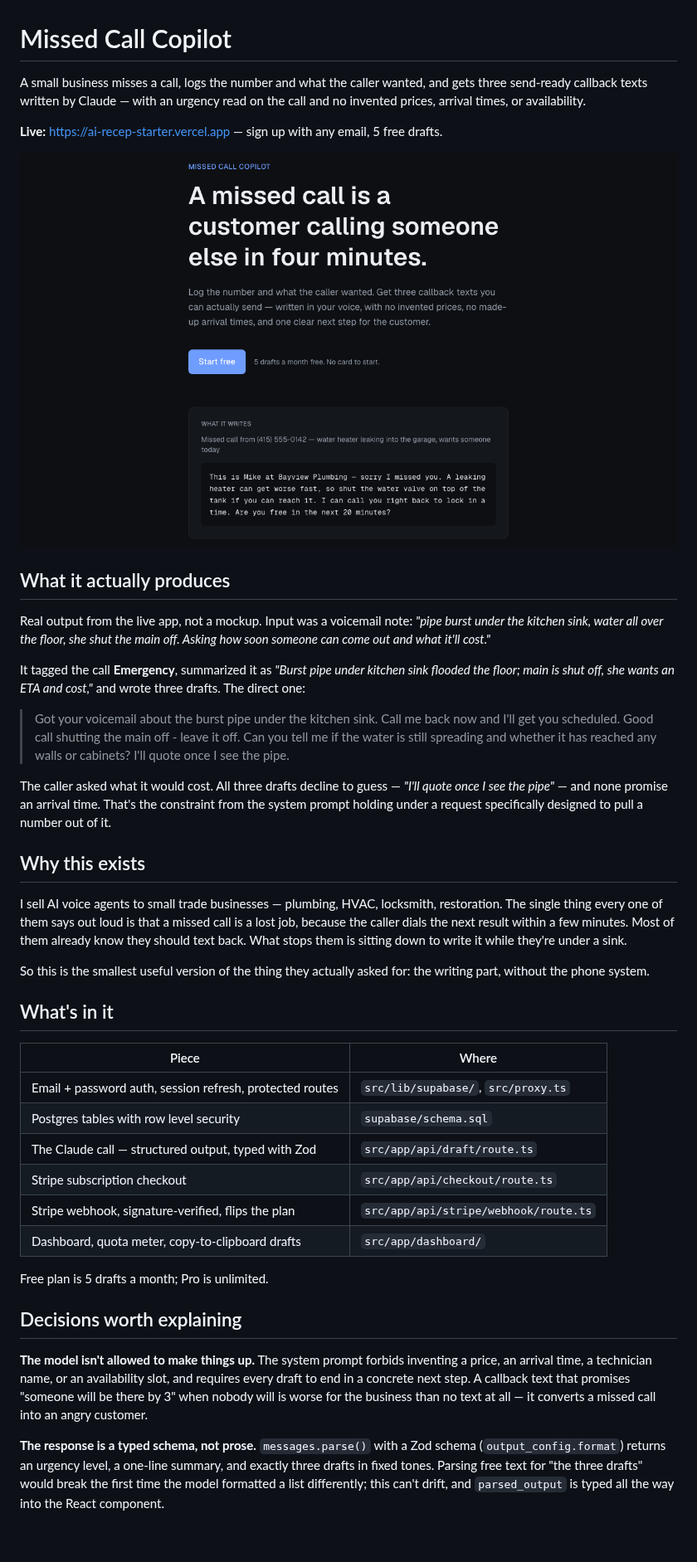
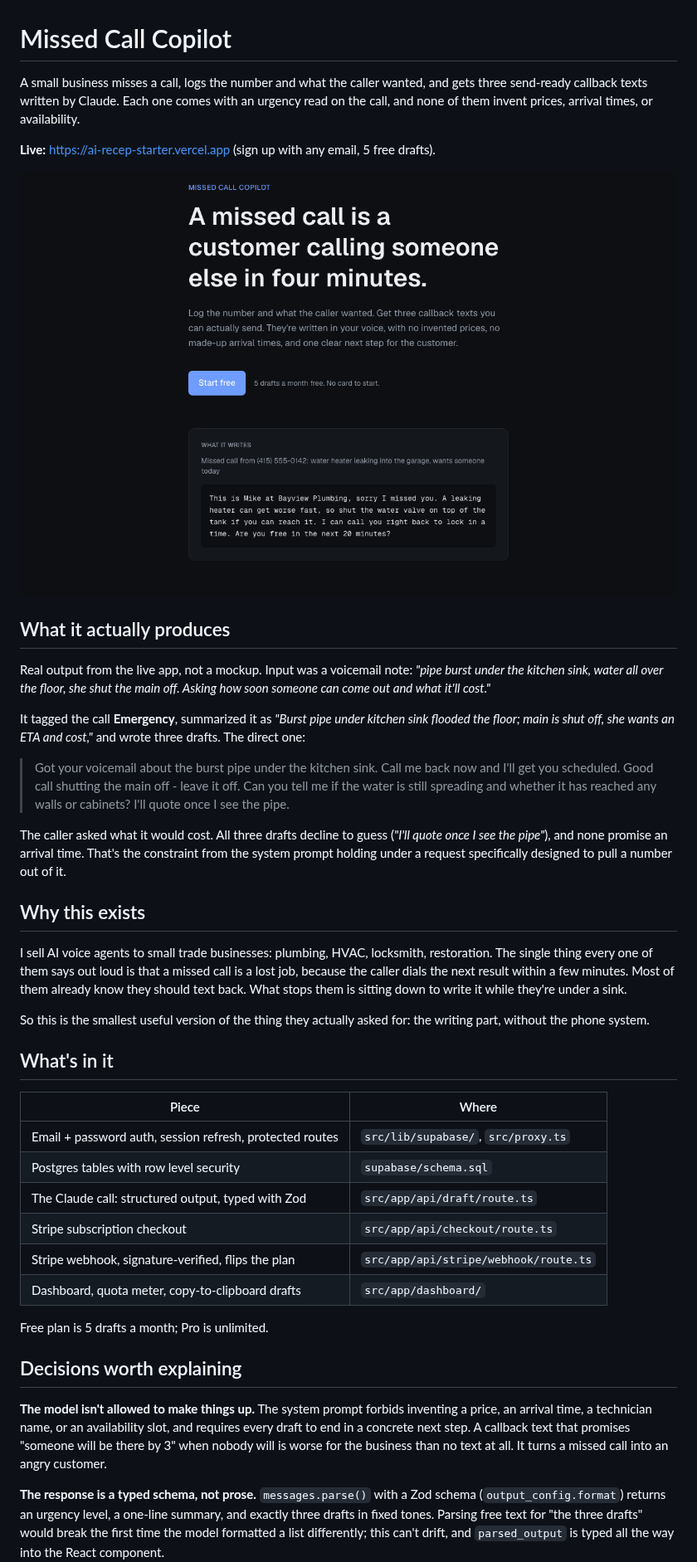
Before and after one commit to lucasmasen/AI-RECEP-STARTER, a Markdown page: README.md, the part around one of its changes. Shown at 83% size. Rendered like a GitHub page; pictures changed too: docs/landing.png; blank space fills up the shorter version.

```diff
--- a/README.md
+++ b/README.md
@@ -1,10 +1,10 @@
 # Missed Call Copilot
 
 A small business misses a call, logs the number and what the caller wanted, and gets three
-send-ready callback texts written by Claude — with an urgency read on the call and no
-invented prices, arrival times, or availability.
+send-ready callback texts written by Claude. Each one comes with an urgency read on the call,
+and none of them invent prices, arrival times, or availability.
 
-**Live:** https://ai-recep-starter.vercel.app — sign up with any email, 5 free drafts.
+**Live:** https://ai-recep-starter.vercel.app (sign up with any email, 5 free drafts).
 
 ![The landing page](docs/landing.png)
 
@@ -22,13 +22,13 @@ the floor; main is shut off, she wants an ETA and cost,"* and wrote three drafts
 > water is still spreading and whether it has reached any walls or cabinets? I'll quote once
 > I see the pipe.
 
-The caller asked what it would cost. All three drafts decline to guess — *"I'll quote once I
-see the pipe"* — and none promise an arrival time. That's the constraint from the system
+The caller asked what it would cost. All three drafts decline to guess (*"I'll quote once I
+see the pipe"*), and none promise an arrival time. That's the constraint from the system
 prompt holding under a request specifically designed to pull a number out of it.
 
 ## Why this exists
 
-I sell AI voice agents to small trade businesses — plumbing, HVAC, locksmith, restoration.
+I sell AI voice agents to small trade businesses: plumbing, HVAC, locksmith, restoration.
 The single thing every one of them says out loud is that a missed call is a lost job,
 because the caller dials the next result within a few minutes. Most of them already know
 they should text back. What stops them is sitting down to write it while they're under a
@@ -43,7 +43,7 @@ part, without the phone system.
 |---|---|
 | Email + password auth, session refresh, protected routes | `src/lib/supabase/`, `src/proxy.ts` |
 | Postgres tables with row level security | `supabase/schema.sql` |
-| The Claude call — structured output, typed with Zod | `src/app/api/draft/route.ts` |
+| The Claude call: structured output, typed with Zod | `src/app/api/draft/route.ts` |
 | Stripe subscription checkout | `src/app/api/checkout/route.ts` |
 | Stripe webhook, signature-verified, flips the plan | `src/app/api/stripe/webhook/route.ts` |
 | Dashboard, quota meter, copy-to-clipboard drafts | `src/app/dashboard/` |
@@ -55,8 +55,8 @@ Free plan is 5 drafts a month; Pro is unlimited.
 **The model isn't allowed to make things up.** The system prompt forbids inventing a price,
 an arrival time, a technician name, or an availability slot, and requires every draft to end
 in a concrete next step. A callback text that promises "someone will be there by 3" when
-nobody will is worse for the business than no text at all — it converts a missed call into
-an angry customer.
+nobody will is worse for the business than no text at all. It turns a missed call into an
+angry customer.
 
 **The response is a typed schema, not prose.** `messages.parse()` with a Zod schema
 (`output_config.format`) returns an urgency level, a one-line summary, and exactly three
```
Also changed, not shown: other parts of README.md (+10 -10 lines), docs/preview-1200x630.png, 17 other files.
